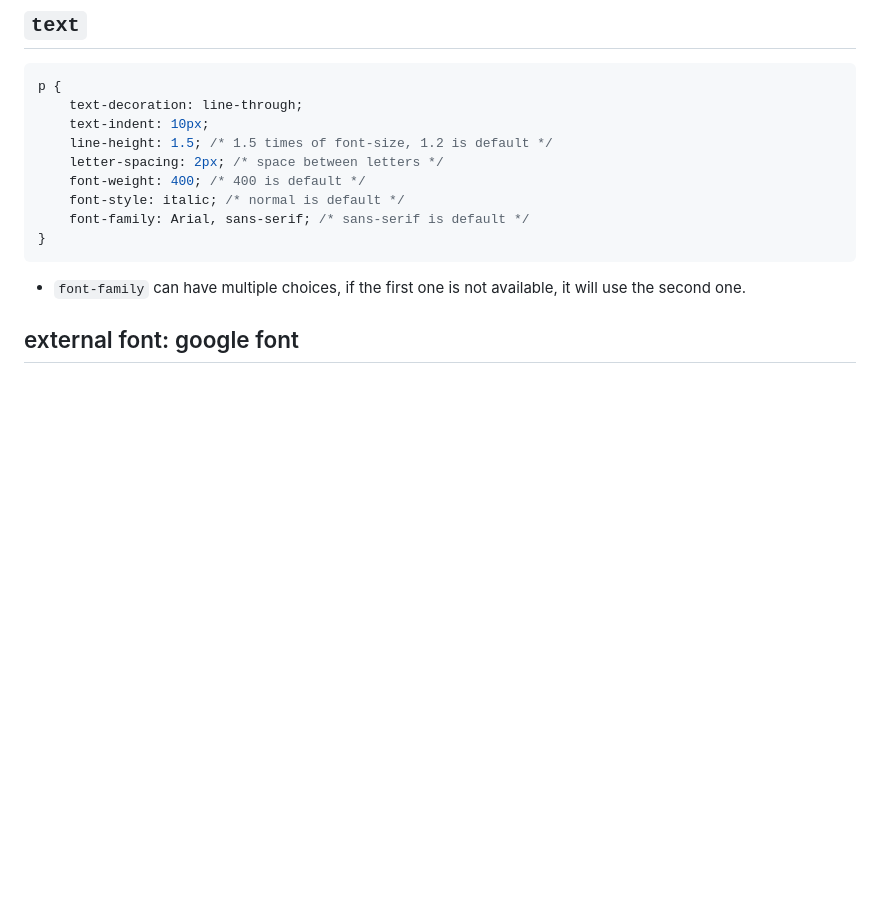
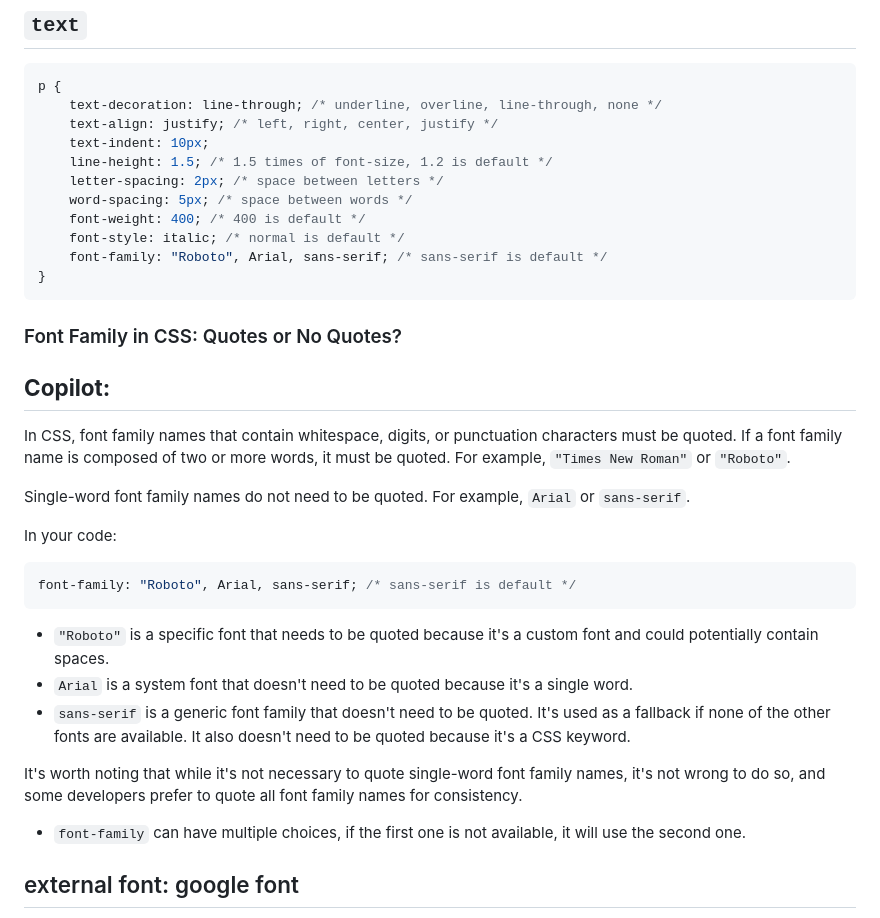
Before and after one commit to PoliJun/learn-css, a Markdown page: NOTES.md, the part around the change. GitHub-like rendering; blank space fills up the shorter version.

Commit message:
Update font-family in CSS

````diff
--- a/NOTES.md
+++ b/NOTES.md
@@ -580,15 +580,41 @@ When `border-radius` is half of `width` and `height`, it will be a circle.
 
 ```css
 p {
-    text-decoration: line-through;
+    text-decoration: line-through; /* underline, overline, line-through, none */
+    text-align: justify; /* left, right, center, justify */
     text-indent: 10px;
     line-height: 1.5; /* 1.5 times of font-size, 1.2 is default */
     letter-spacing: 2px; /* space between letters */
+    word-spacing: 5px; /* space between words */
     font-weight: 400; /* 400 is default */
     font-style: italic; /* normal is default */
-    font-family: Arial, sans-serif; /* sans-serif is default */
-}
-```
+    font-family: "Roboto", Arial, sans-serif; /* sans-serif is default */
+}
+```
+
+<div style="border:2px solid orange; padding:5px; margin: 20px 0">
+
+### Font Family in CSS: Quotes or No Quotes?
+
+## **Copilot:**
+
+In CSS, font family names that contain whitespace, digits, or punctuation characters must be quoted. If a font family name is composed of two or more words, it must be quoted. For example, `"Times New Roman"` or `"Roboto"`.
+
+Single-word font family names do not need to be quoted. For example, `Arial` or `sans-serif`.
+
+In your code:
+
+```css
+font-family: "Roboto", Arial, sans-serif; /* sans-serif is default */
+```
+
+-   `"Roboto"` is a specific font that needs to be quoted because it's a custom font and could potentially contain spaces.
+-   `Arial` is a system font that doesn't need to be quoted because it's a single word.
+-   `sans-serif` is a generic font family that doesn't need to be quoted. It's used as a fallback if none of the other fonts are available. It also doesn't need to be quoted because it's a CSS keyword.
+
+It's worth noting that while it's not necessary to quote single-word font family names, it's not wrong to do so, and some developers prefer to quote all font family names for consistency.
+
+</div>
 
 -   `font-family` can have multiple choices, if the first one is not available, it will use the second one.
 
````
